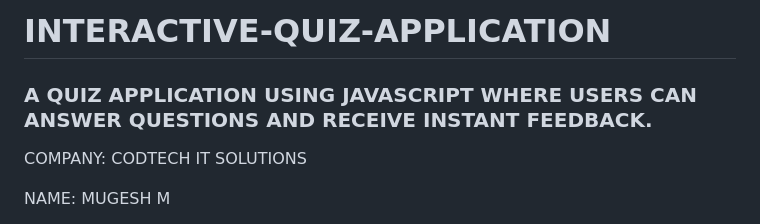
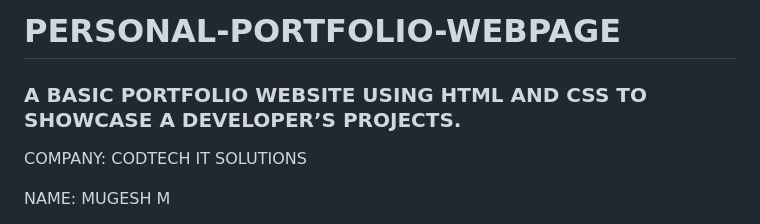
Before and after one commit to mugesh9640/PERSONAL-PORTFOLIO-WEBPAGE, a Markdown page: README.md, the part around the change. Rendered like a GitHub page.

```diff
--- a/README.md
+++ b/README.md
@@ -1,6 +1,6 @@
-# INTERACTIVE-QUIZ-APPLICATION
+# PERSONAL-PORTFOLIO-WEBPAGE
 
-### A QUIZ APPLICATION USING JAVASCRIPT WHERE USERS CAN ANSWER QUESTIONS AND RECEIVE INSTANT FEEDBACK.
+### A BASIC PORTFOLIO WEBSITE USING HTML AND CSS TO SHOWCASE A DEVELOPER’S PROJECTS.
 
 COMPANY: CODTECH IT SOLUTIONS
 
```
